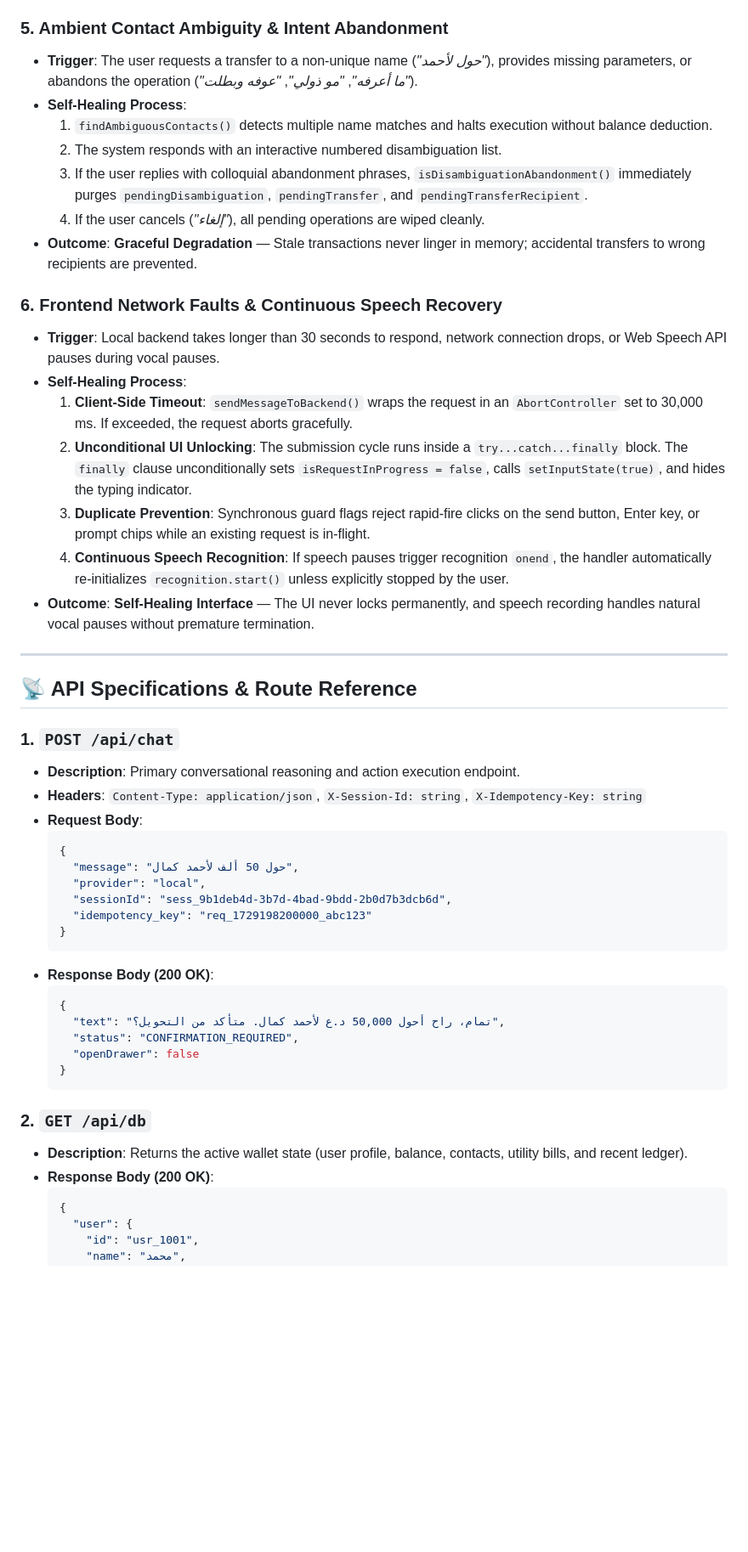
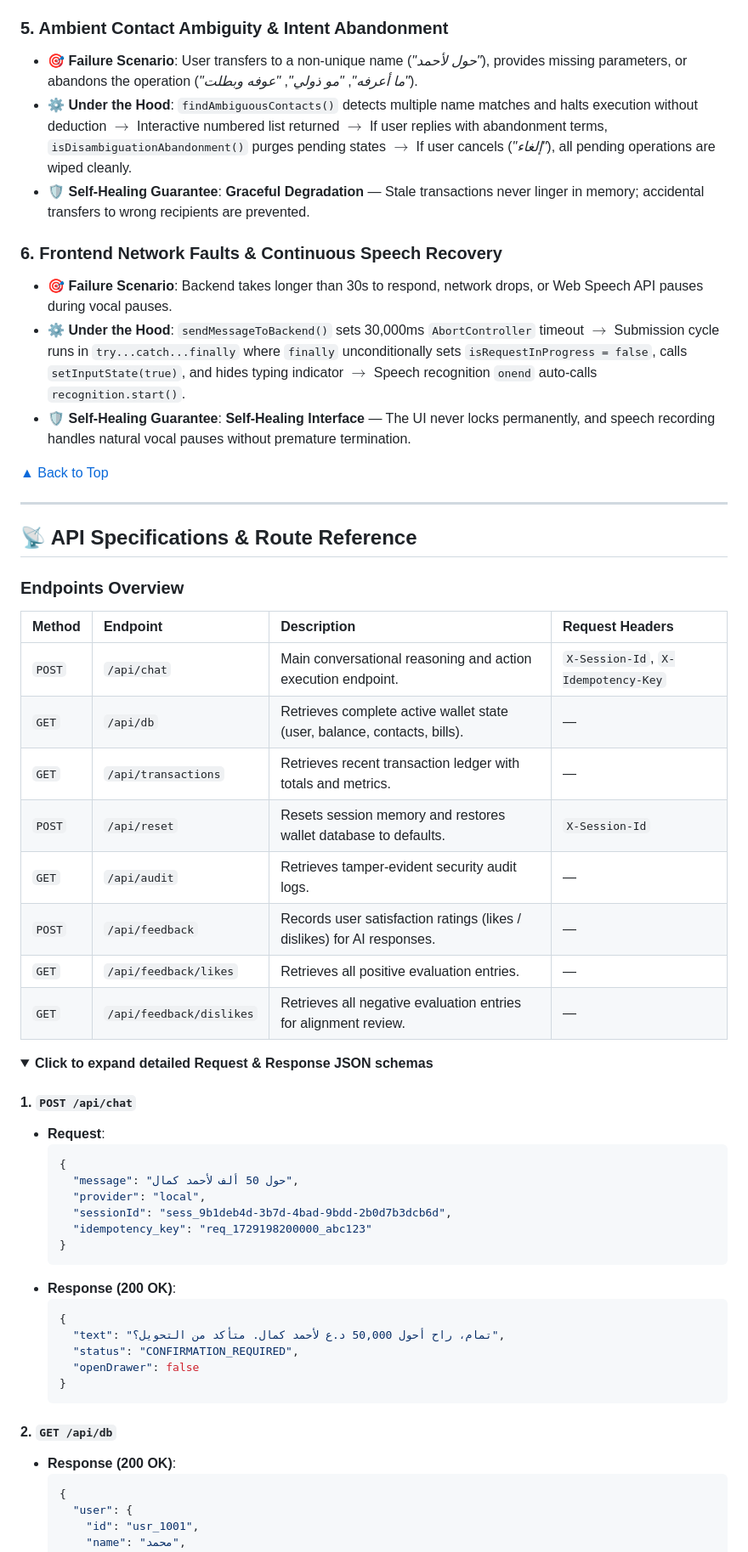
Before and after one commit to double-u9/VI, a Markdown page: README.md, the part around one of its changes. Shown at 85% size. Drawn GitHub-style; folded sections open; blank space fills up the shorter version.

````diff
--- a/README.md
+++ b/README.md
@@ -393,30 +368,38 @@ const FAILOVER_CHAIN = {
 
 ### 5. Ambient Contact Ambiguity & Intent Abandonment
-- **Trigger**: The user requests a transfer to a non-unique name (*"حول لأحمد"*), provides missing parameters, or abandons the operation (*"ما أعرفه"*, *"مو ذولي"*, *"عوفه وبطلت"*).
-- **Self-Healing Process**:
-  1. `findAmbiguousContacts()` detects multiple name matches and halts execution without balance deduction.
-  2. The system responds with an interactive numbered disambiguation list.
-  3. If the user replies with colloquial abandonment phrases, `isDisambiguationAbandonment()` immediately purges `pendingDisambiguation`, `pendingTransfer`, and `pendingTransferRecipient`.
-  4. If the user cancels (*"إلغاء"*), all pending operations are wiped cleanly.
-- **Outcome**: **Graceful Degradation** — Stale transactions never linger in memory; accidental transfers to wrong recipients are prevented.
+* 🎯 **Failure Scenario**: User transfers to a non-unique name (*"حول لأحمد"*), provides missing parameters, or abandons the operation (*"ما أعرفه"*, *"مو ذولي"*, *"عوفه وبطلت"*).
+* ⚙️ **Under the Hood**: `findAmbiguousContacts()` detects multiple name matches and halts execution without deduction $\rightarrow$ Interactive numbered list returned $\rightarrow$ If user replies with abandonment terms, `isDisambiguationAbandonment()` purges pending states $\rightarrow$ If user cancels (*"إلغاء"*), all pending operations are wiped cleanly.
+* 🛡️ **Self-Healing Guarantee**: **Graceful Degradation** — Stale transactions never linger in memory; accidental transfers to wrong recipients are prevented.
 
 ### 6. Frontend Network Faults & Continuous Speech Recovery
-- **Trigger**: Local backend takes longer than 30 seconds to respond, network connection drops, or Web Speech API pauses during vocal pauses.
-- **Self-Healing Process**:
-  1. **Client-Side Timeout**: `sendMessageToBackend()` wraps the request in an `AbortController` set to 30,000 ms. If exceeded, the request aborts gracefully.
-  2. **Unconditional UI Unlocking**: The submission cycle runs inside a `try...catch...finally` block. The `finally` clause unconditionally sets `isRequestInProgress = false`, calls `setInputState(true)`, and hides the typing indicator.
-  3. **Duplicate Prevention**: Synchronous guard flags reject rapid-fire clicks on the send button, Enter key, or prompt chips while an existing request is in-flight.
-  4. **Continuous Speech Recognition**: If speech pauses trigger recognition `onend`, the handler automatically re-initializes `recognition.start()` unless explicitly stopped by the user.
-- **Outcome**: **Self-Healing Interface** — The UI never locks permanently, and speech recording handles natural vocal pauses without premature termination.
+* 🎯 **Failure Scenario**: Backend takes longer than 30s to respond, network drops, or Web Speech API pauses during vocal pauses.
+* ⚙️ **Under the Hood**: `sendMessageToBackend()` sets 30,000ms `AbortController` timeout $\rightarrow$ Submission cycle runs in `try...catch...finally` where `finally` unconditionally sets `isRequestInProgress = false`, calls `setInputState(true)`, and hides typing indicator $\rightarrow$ Speech recognition `onend` auto-calls `recognition.start()`.
+* 🛡️ **Self-Healing Guarantee**: **Self-Healing Interface** — The UI never locks permanently, and speech recording handles natural vocal pauses without premature termination.
+
+[▲ Back to Top](#-table-of-contents)
 
 ---
 
 ## 📡 API Specifications & Route Reference
 
-### 1. `POST /api/chat`
-* **Description**: Primary conversational reasoning and action execution endpoint.
-* **Headers**: `Content-Type: application/json`, `X-Session-Id: string`, `X-Idempotency-Key: string`
-* **Request Body**:
+### Endpoints Overview
+
+| Method | Endpoint | Description | Request Headers |
+| :--- | :--- | :--- | :--- |
+| `POST` | `/api/chat` | Main conversational reasoning and action execution endpoint. | `X-Session-Id`, `X-Idempotency-Key` |
+| `GET` | `/api/db` | Retrieves complete active wallet state (user, balance, contacts, bills). | — |
+| `GET` | `/api/transactions` | Retrieves recent transaction ledger with totals and metrics. | — |
+| `POST` | `/api/reset` | Resets session memory and restores wallet database to defaults. | `X-Session-Id` |
+| `GET` | `/api/audit` | Retrieves tamper-evident security audit logs. | — |
+| `POST` | `/api/feedback` | Records user satisfaction ratings (likes / dislikes) for AI responses. | — |
+| `GET` | `/api/feedback/likes` | Retrieves all positive evaluation entries. | — |
+| `GET` | `/api/feedback/dislikes` | Retrieves all negative evaluation entries for alignment review. | — |
+
+<details>
+<summary><b>Click to expand detailed Request & Response JSON schemas</b></summary>
+
+#### 1. `POST /api/chat`
+* **Request**:
   ```json
   {
     "message": "حول 50 ألف لأحمد كمال",
@@ -425,7 +408,7 @@ const FAILOVER_CHAIN = {
     "idempotency_key": "req_1729198200000_abc123"
   }
   ```
-* **Response Body (200 OK)**:
+* **Response (200 OK)**:
   ```json
   {
     "text": "تمام، راح أحول 50,000 د.ع لأحمد كمال. متأكد من التحويل؟",
@@ -434,9 +417,8 @@ const FAILOVER_CHAIN = {
   }
   ```
 
-### 2. `GET /api/db`
-* **Description**: Returns the active wallet state (user profile, balance, contacts, utility bills, and recent ledger).
-* **Response Body (200 OK)**:
+#### 2. `GET /api/db`
+* **Response (200 OK)**:
   ```json
   {
     "user": {
````
Also changed, not shown: other parts of README.md (+165 -159 lines).
